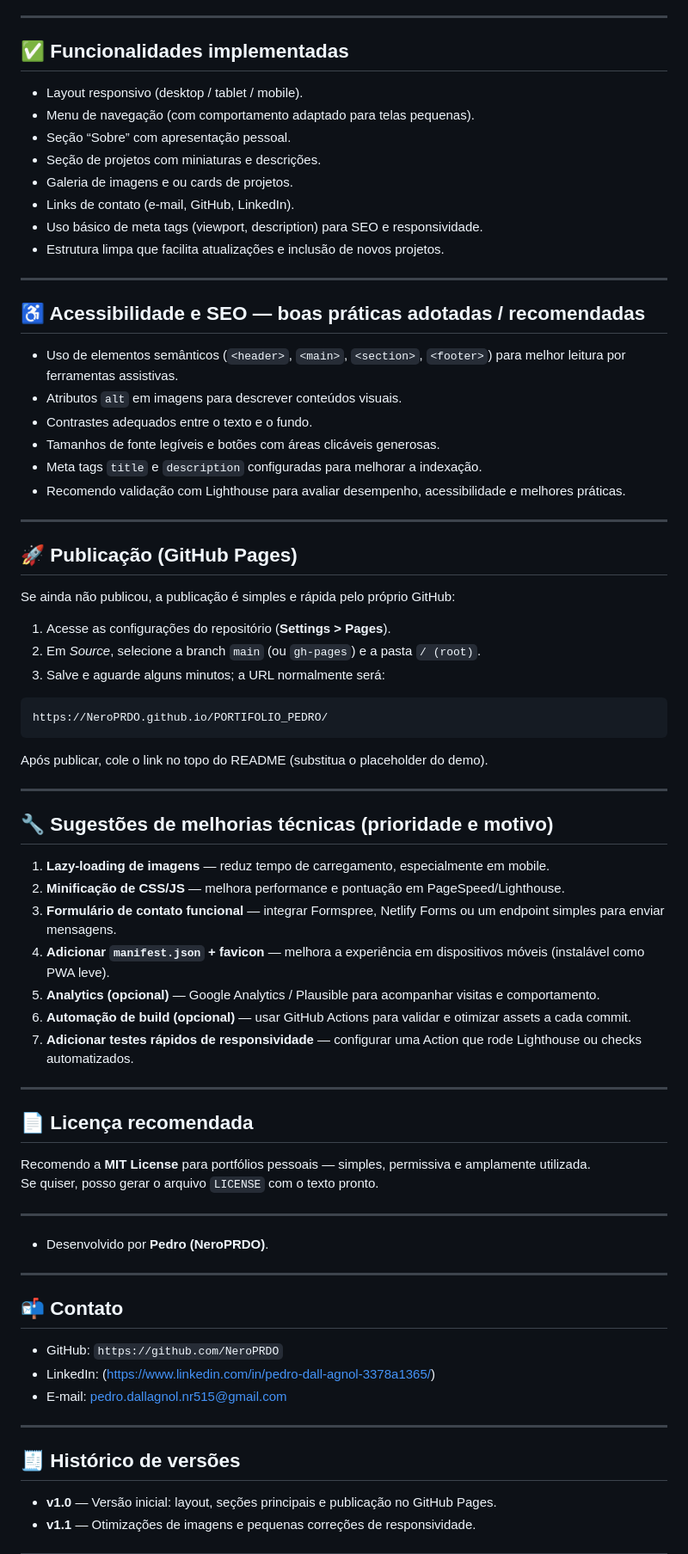
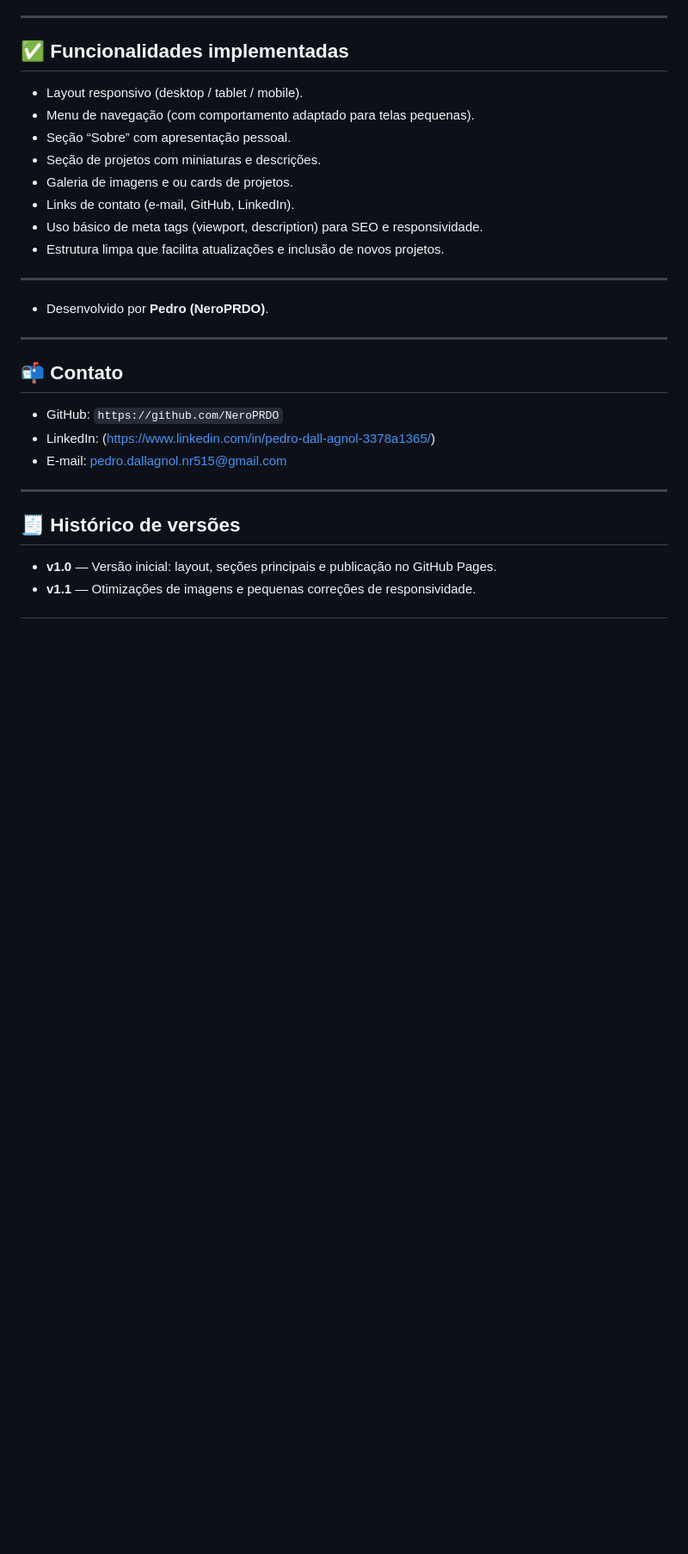
Before and after one commit to NeroPRDO/PORTIFOLIO_PEDRO, a Markdown page: README.md, the part around the change printed below. Shown: that part at 86% size. Rendered like a GitHub page; blank space fills up the shorter version.

````diff
--- a/README.md
+++ b/README.md
@@ -88,51 +85,6 @@ PORTIFOLIO_PEDRO/
 - Links de contato (e-mail, GitHub, LinkedIn).
 - Uso básico de meta tags (viewport, description) para SEO e responsividade.
 - Estrutura limpa que facilita atualizações e inclusão de novos projetos.
-
----
-
-## ♿ Acessibilidade e SEO — boas práticas adotadas / recomendadas
-
-- Uso de elementos semânticos (`<header>`, `<main>`, `<section>`, `<footer>`) para melhor leitura por ferramentas assistivas.
-- Atributos `alt` em imagens para descrever conteúdos visuais.
-- Contrastes adequados entre o texto e o fundo.
-- Tamanhos de fonte legíveis e botões com áreas clicáveis generosas.
-- Meta tags `title` e `description` configuradas para melhorar a indexação.
-- Recomendo validação com Lighthouse para avaliar desempenho, acessibilidade e melhores práticas.
-
----
-
-## 🚀 Publicação (GitHub Pages)
-
-Se ainda não publicou, a publicação é simples e rápida pelo próprio GitHub:
-
-1. Acesse as configurações do repositório (**Settings > Pages**).
-2. Em *Source*, selecione a branch `main` (ou `gh-pages`) e a pasta `/ (root)`.
-3. Salve e aguarde alguns minutos; a URL normalmente será:
-```
-https://NeroPRDO.github.io/PORTIFOLIO_PEDRO/
-```
-
-Após publicar, cole o link no topo do README (substitua o placeholder do demo).
-
----
-
-## 🔧 Sugestões de melhorias técnicas (prioridade e motivo)
-
-1. **Lazy-loading de imagens** — reduz tempo de carregamento, especialmente em mobile.
-2. **Minificação de CSS/JS** — melhora performance e pontuação em PageSpeed/Lighthouse.
-3. **Formulário de contato funcional** — integrar Formspree, Netlify Forms ou um endpoint simples para enviar mensagens.
-4. **Adicionar `manifest.json` + favicon** — melhora a experiência em dispositivos móveis (instalável como PWA leve).
-5. **Analytics (opcional)** — Google Analytics / Plausible para acompanhar visitas e comportamento.
-6. **Automação de build (opcional)** — usar GitHub Actions para validar e otimizar assets a cada commit.
-7. **Adicionar testes rápidos de responsividade** — configurar uma Action que rode Lighthouse ou checks automatizados.
-
----
-
-## 📄 Licença recomendada
-
-Recomendo a **MIT License** para portfólios pessoais — simples, permissiva e amplamente utilizada.
-Se quiser, posso gerar o arquivo `LICENSE` com o texto pronto.
 
 ---
 
````
Also changed, not shown: other parts of README.md (+0 -3 lines).
